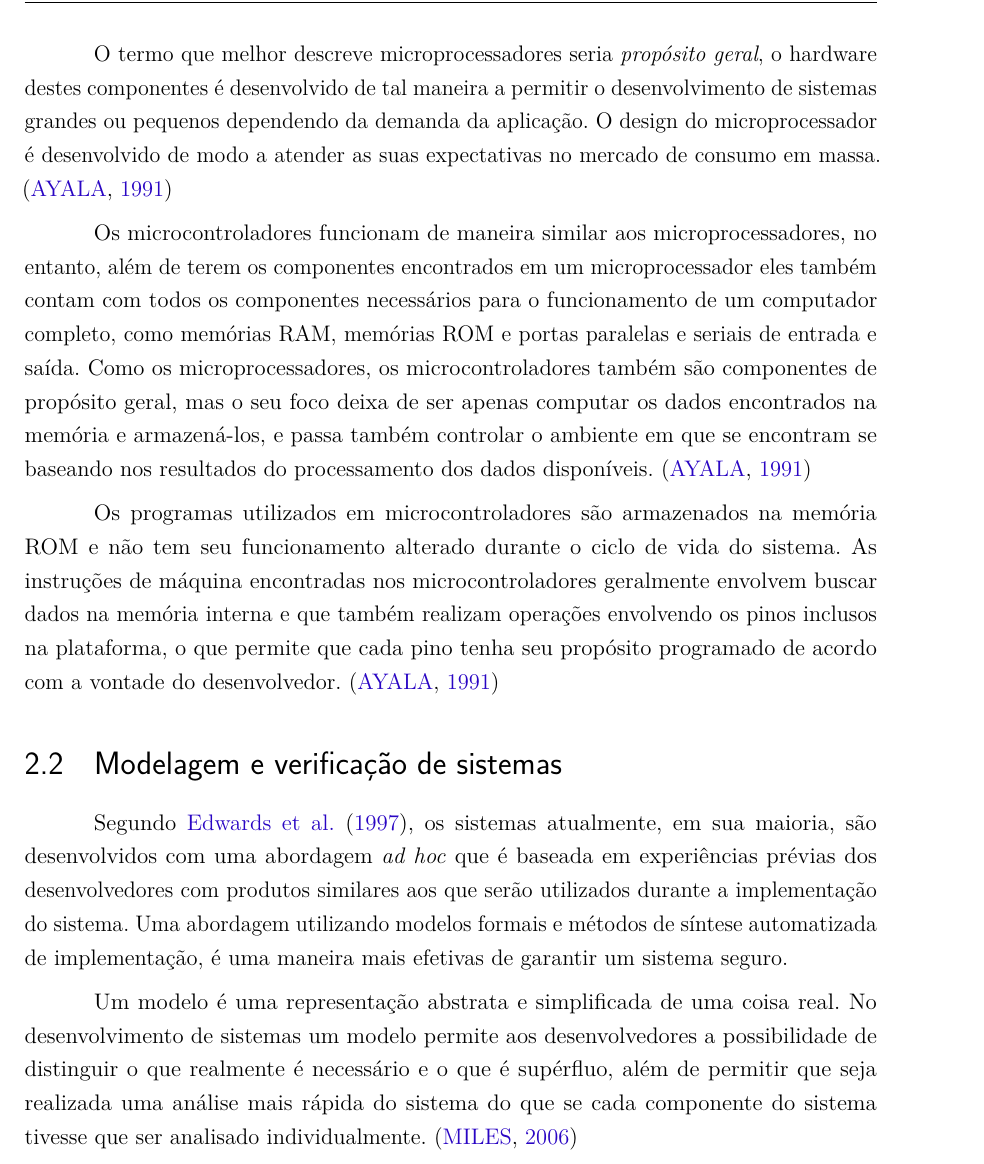
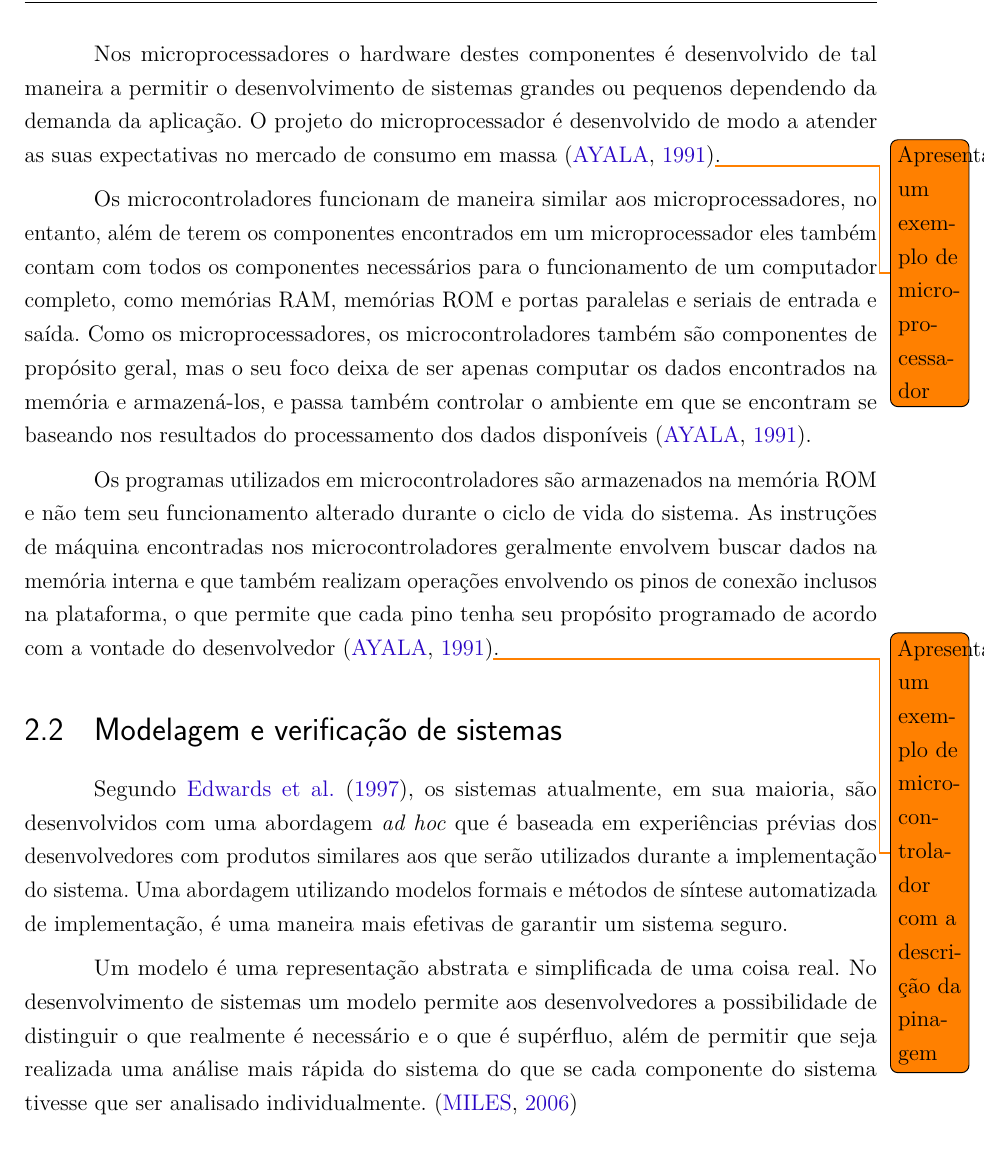
Before and after one commit to JohnPinto/TCC-JohnPinto, a LaTeX thesis (main.tex, which reads sections/conceitos_e_definicoes.tex): part of page 20 of 42, cut at the place of the change. Compiled offline with pdfLaTeX.

Commit message:
Comments on Sect. 2.1.3
Signed-off-by: Herbert Rocha <herberthb12@gmail.com>

```diff
--- a/sections/conceitos_e_definicoes.tex
+++ b/sections/conceitos_e_definicoes.tex
@@ -82,9 +82,10 @@ Microprocessadores são conhecidos popularmente como Unidades Centrais de Proces
 
-O termo que melhor descreve microprocessadores seria \textit{propósito geral}, o hardware destes componentes é desenvolvido de tal maneira a permitir o desenvolvimento de sistemas grandes ou pequenos dependendo da demanda da aplicação. O design do microprocessador é desenvolvido de modo a atender as suas expectativas no mercado de consumo em massa. \cite{ayala:1991}
+% O termo que melhor descreve
+Nos microprocessadores o hardware destes componentes é desenvolvido de tal maneira a permitir o desenvolvimento de sistemas grandes ou pequenos dependendo da demanda da aplicação. O projeto do microprocessador é desenvolvido de modo a atender as suas expectativas no mercado de consumo em massa  \cite{ayala:1991}\todo{Apresentar um exemplo de microprocessador}.
 
-Os microcontroladores funcionam de maneira similar aos microprocessadores, no entanto, além de terem os componentes encontrados em um microprocessador eles também contam com todos os componentes necessários para o funcionamento de um computador completo, como memórias RAM, memórias ROM e portas paralelas e seriais de entrada e saída. Como os microprocessadores, os microcontroladores também são componentes de propósito geral, mas o seu foco deixa de ser apenas computar os dados encontrados na memória e armazená-los, e passa também controlar o ambiente em que se encontram se baseando nos resultados do processamento dos dados disponíveis. \cite{ayala:1991}
+Os microcontroladores funcionam de maneira similar aos microprocessadores, no entanto, além de terem os componentes encontrados em um microprocessador eles também contam com todos os componentes necessários para o funcionamento de um computador completo, como memórias RAM, memórias ROM e portas paralelas e seriais de entrada e saída. Como os microprocessadores, os microcontroladores também são componentes de propósito geral, mas o seu foco deixa de ser apenas computar os dados encontrados na memória e armazená-los, e passa também controlar o ambiente em que se encontram se baseando nos resultados do processamento dos dados disponíveis \cite{ayala:1991}.
 
-Os programas utilizados em microcontroladores são armazenados na memória ROM e não tem seu funcionamento alterado durante o ciclo de vida do sistema. As instruções de máquina encontradas nos microcontroladores geralmente envolvem buscar dados na memória interna e que também realizam operações envolvendo os pinos inclusos na plataforma, o que permite que cada pino tenha seu propósito programado de acordo com a vontade do desenvolvedor. \cite{ayala:1991}
+Os programas utilizados em microcontroladores são armazenados na memória ROM e não tem seu funcionamento alterado durante o ciclo de vida do sistema. As instruções de máquina encontradas nos microcontroladores geralmente envolvem buscar dados na memória interna e que também realizam operações envolvendo os pinos de conexão inclusos na plataforma, o que permite que cada pino tenha seu propósito programado de acordo com a vontade do desenvolvedor \cite{ayala:1991}\todo{Apresentar um exemplo de microcontrolador com a descrição da pinagem}.
 
 
 %----------------------------------
```
Also changed, not shown: sections/conceitos_e_definicoes.tex (4 more changed lines).
